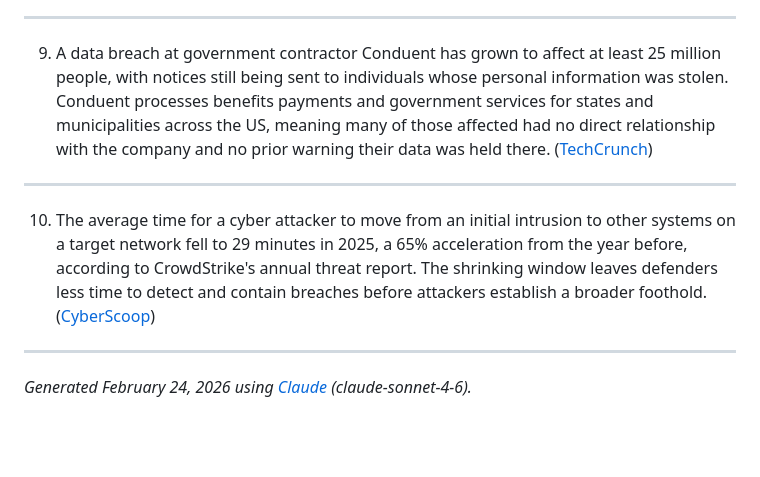
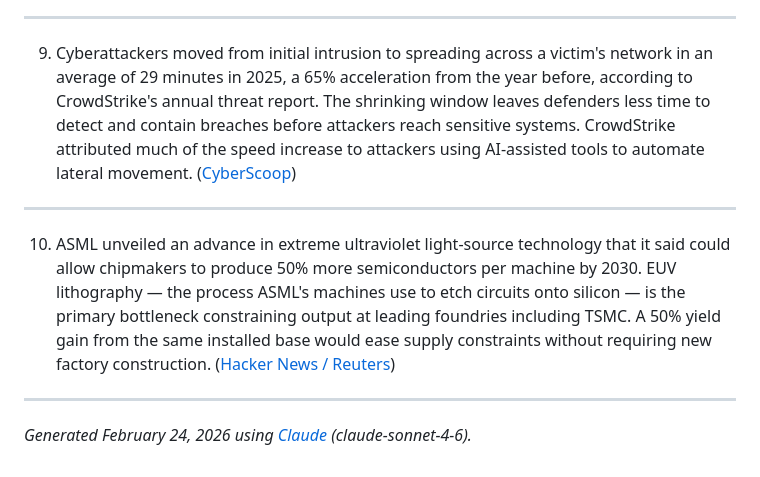
Before and after one commit to mellody0/ai-newsletter, a Markdown page: outputs/digest-2026-02-24.md, the part around one of its changes. GitHub-like rendering; blank space fills up the shorter version.

```diff
--- a/outputs/digest-2026-02-24.md
+++ b/outputs/digest-2026-02-24.md
@@ -46,11 +46,11 @@ Elsewhere, Meta struck a chip deal with AMD worth up to $100 billion, Stripe hit
 
 ---
 
-9. A data breach at government contractor Conduent has grown to affect at least 25 million people, with notices still being sent to individuals whose personal information was stolen. Conduent processes benefits payments and government services for states and municipalities across the US, meaning many of those affected had no direct relationship with the company and no prior warning their data was held there. ([TechCrunch](https://techcrunch.com/2026/02/24/conduent-data-breach-grows-affecting-at-least-25m-people/))
+9. Cyberattackers moved from initial intrusion to spreading across a victim's network in an average of 29 minutes in 2025, a 65% acceleration from the year before, according to CrowdStrike's annual threat report. The shrinking window leaves defenders less time to detect and contain breaches before attackers reach sensitive systems. CrowdStrike attributed much of the speed increase to attackers using AI-assisted tools to automate lateral movement. ([CyberScoop](https://cyberscoop.com/crowdstrike-annual-global-threat-report-attack-breakout-time/))
 
 ---
 
-10. The average time for a cyber attacker to move from an initial intrusion to other systems on a target network fell to 29 minutes in 2025, a 65% acceleration from the year before, according to CrowdStrike's annual threat report. The shrinking window leaves defenders less time to detect and contain breaches before attackers establish a broader foothold. ([CyberScoop](https://cyberscoop.com/crowdstrike-annual-global-threat-report-attack-breakout-time/))
+10. ASML unveiled an advance in extreme ultraviolet light-source technology that it said could allow chipmakers to produce 50% more semiconductors per machine by 2030. EUV lithography — the process ASML's machines use to etch circuits onto silicon — is the primary bottleneck constraining output at leading foundries including TSMC. A 50% yield gain from the same installed base would ease supply constraints without requiring new factory construction. ([Hacker News / Reuters](https://www.reuters.com/world/china/asml-unveils-euv-light-source-advance-that-could-yield-50-more-chips-by-2030-2026-02-23/))
 
 ---
 
```
Also changed, not shown: other parts of outputs/digest-2026-02-24.md (+10 -10 lines).
